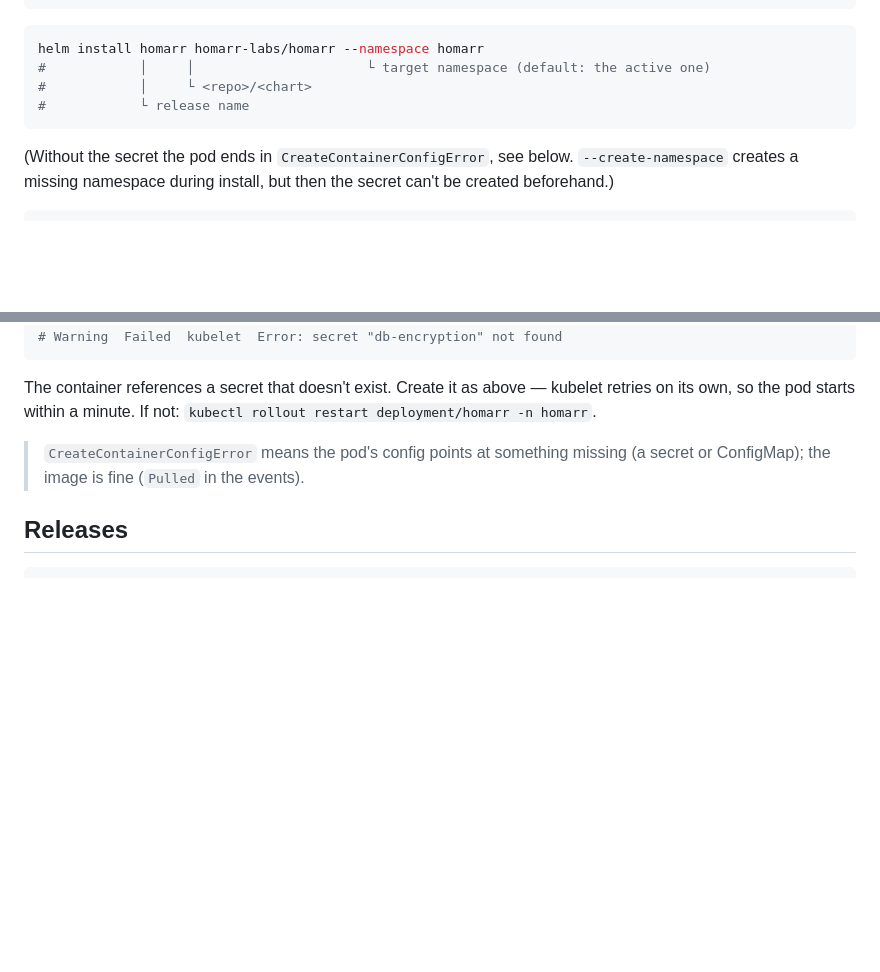
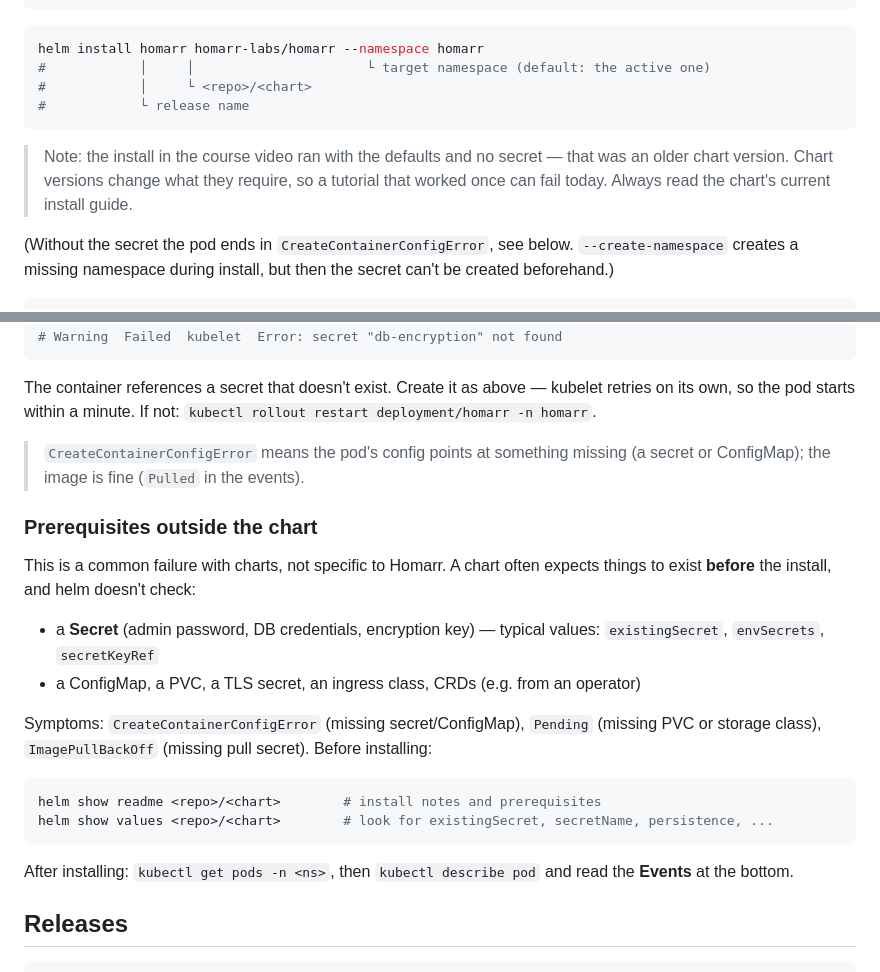
Before and after one commit to XSnelliusX/tryout-lab, a Markdown page: kubernetes/helm/helm.md, 2 parts joined by grey strips. Drawn GitHub-style; blank space fills up the shorter version.

Commit message:
udemy: helm chart prerequisites note

````diff
--- a/kubernetes/helm/helm.md
+++ b/kubernetes/helm/helm.md
@@ -54,6 +54,8 @@ helm install homarr homarr-labs/homarr --namespace homarr
 #            └ release name
 ```
 
+> Note: the install in the course video ran with the defaults and no secret — that was an older chart version. Chart versions change what they require, so a tutorial that worked once can fail today. Always read the chart's current install guide.
+
 (Without the secret the pod ends in `CreateContainerConfigError`, see below. `--create-namespace` creates a missing namespace during install, but then the secret can't be created beforehand.)
 
 ```bash
@@ -78,6 +80,22 @@ kubectl describe pod -n homarr <pod>
 The container references a secret that doesn't exist. Create it as above — kubelet retries on its own, so the pod starts within a minute. If not: `kubectl rollout restart deployment/homarr -n homarr`.
 
 > `CreateContainerConfigError` means the pod's config points at something missing (a secret or ConfigMap); the image is fine (`Pulled` in the events).
+
+### Prerequisites outside the chart
+
+This is a common failure with charts, not specific to Homarr. A chart often expects things to exist **before** the install, and helm doesn't check:
+
+- a **Secret** (admin password, DB credentials, encryption key) — typical values: `existingSecret`, `envSecrets`, `secretKeyRef`
+- a ConfigMap, a PVC, a TLS secret, an ingress class, CRDs (e.g. from an operator)
+
+Symptoms: `CreateContainerConfigError` (missing secret/ConfigMap), `Pending` (missing PVC or storage class), `ImagePullBackOff` (missing pull secret). Before installing:
+
+```bash
+helm show readme <repo>/<chart>        # install notes and prerequisites
+helm show values <repo>/<chart>        # look for existingSecret, secretName, persistence, ...
+```
+
+After installing: `kubectl get pods -n <ns>`, then `kubectl describe pod` and read the **Events** at the bottom.
 
 ## Releases
 
````
